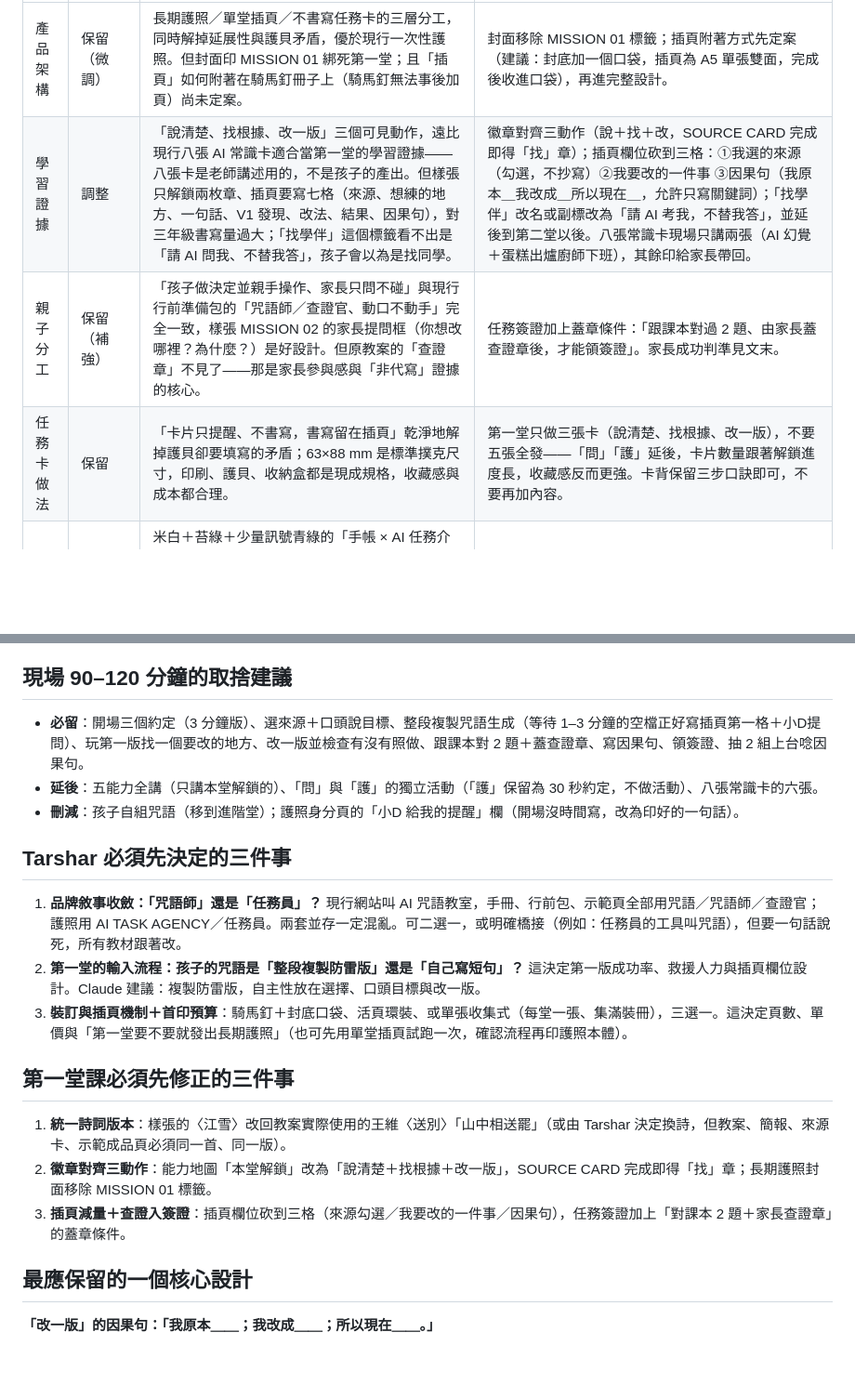
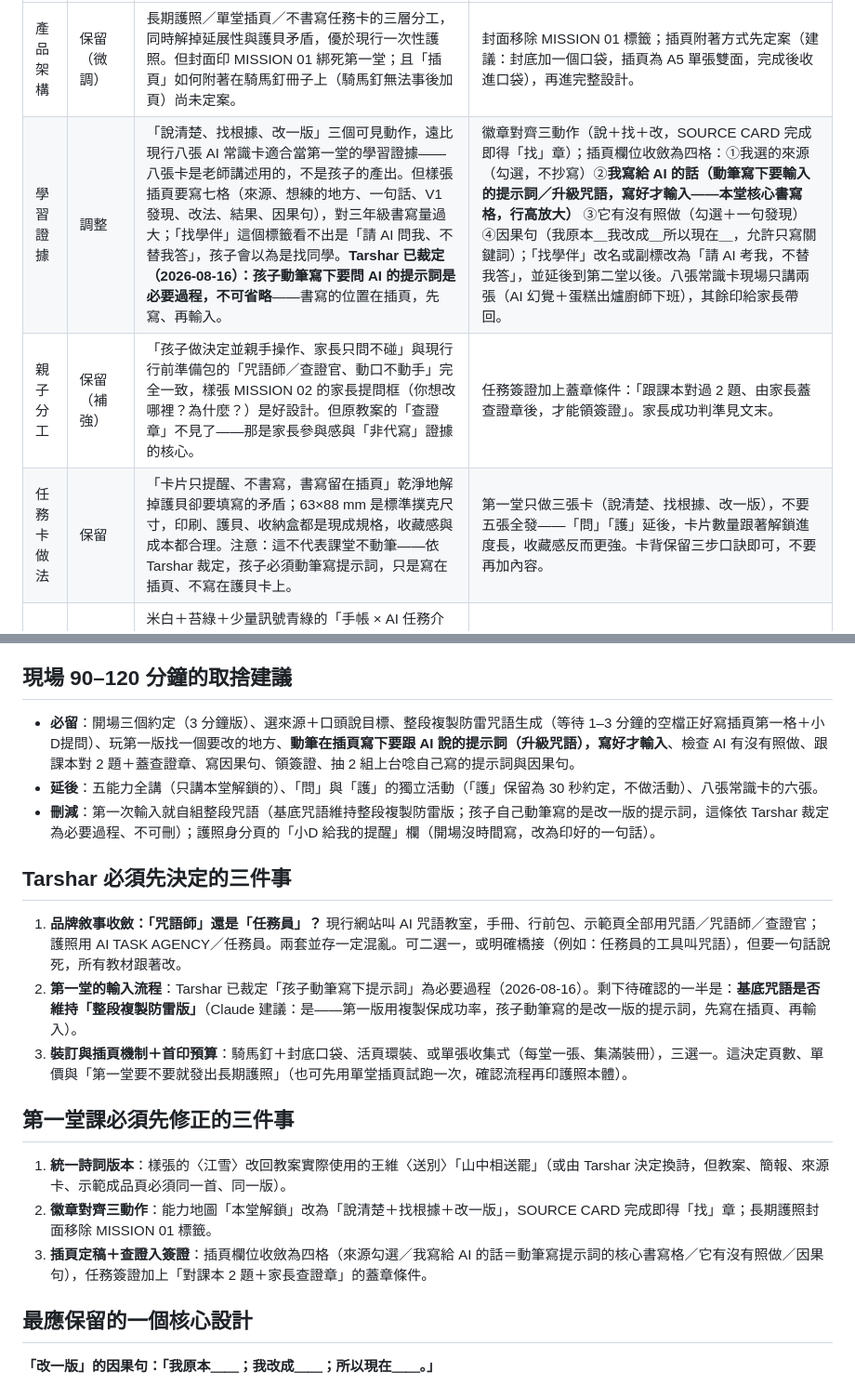
Before and after one commit to ai-spell-classroom/ai-spell-classroom.github.io, a Markdown page: 協作交接/給Codex｜AI任務護照｜Claude回覆.md, 2 parts joined by grey strips. Shown at 93% size. Drawn GitHub-style; blank space fills up the shorter version.

Commit message:
協作交接：依 Tarshar 裁定修正回覆——動筆寫提示詞為必要過程，書寫位置定在插頁
Co-Authored-By: Claude Fable 5 <noreply@anthropic.com>
Claude-Session: https://claude.ai/code/session_013Ve2cTnuQtq2NqoByRdF2Z

```diff
--- a/協作交接/給Codex｜AI任務護照｜Claude回覆.md
+++ b/協作交接/給Codex｜AI任務護照｜Claude回覆.md
@@ -23,9 +23,9 @@
 | 項目 | 結論（保留／調整／不同意） | 具體理由 | 最小可行修改建議 |
 | --- | --- | --- | --- |
 | 產品架構 | 保留（微調） | 長期護照／單堂插頁／不書寫任務卡的三層分工，同時解掉延展性與護貝矛盾，優於現行一次性護照。但封面印 MISSION 01 綁死第一堂；且「插頁」如何附著在騎馬釘冊子上（騎馬釘無法事後加頁）尚未定案。 | 封面移除 MISSION 01 標籤；插頁附著方式先定案（建議：封底加一個口袋，插頁為 A5 單張雙面，完成後收進口袋），再進完整設計。 |
-| 學習證據 | 調整 | 「說清楚、找根據、改一版」三個可見動作，遠比現行八張 AI 常識卡適合當第一堂的學習證據——八張卡是老師講述用的，不是孩子的產出。但樣張只解鎖兩枚章、插頁要寫七格（來源、想練的地方、一句話、V1 發現、改法、結果、因果句），對三年級書寫量過大；「找學伴」這個標籤看不出是「請 AI 問我、不替我答」，孩子會以為是找同學。 | 徽章對齊三動作（說＋找＋改，SOURCE CARD 完成即得「找」章）；插頁欄位砍到三格：①我選的來源（勾選，不抄寫）②我要改的一件事 ③因果句（我原本＿我改成＿所以現在＿，允許只寫關鍵詞）；「找學伴」改名或副標改為「請 AI 考我，不替我答」，並延後到第二堂以後。八張常識卡現場只講兩張（AI 幻覺＋蛋糕出爐廚師下班），其餘印給家長帶回。 |
+| 學習證據 | 調整 | 「說清楚、找根據、改一版」三個可見動作，遠比現行八張 AI 常識卡適合當第一堂的學習證據——八張卡是老師講述用的，不是孩子的產出。但樣張插頁要寫七格（來源、想練的地方、一句話、V1 發現、改法、結果、因果句），對三年級書寫量過大；「找學伴」這個標籤看不出是「請 AI 問我、不替我答」，孩子會以為是找同學。**Tarshar 已裁定（2026-08-16）：孩子動筆寫下要問 AI 的提示詞是必要過程，不可省略**——書寫的位置在插頁，先寫、再輸入。 | 徽章對齊三動作（說＋找＋改，SOURCE CARD 完成即得「找」章）；插頁欄位收斂為四格：①我選的來源（勾選，不抄寫）②**我寫給 AI 的話（動筆寫下要輸入的提示詞／升級咒語，寫好才輸入——本堂核心書寫格，行高放大）** ③它有沒有照做（勾選＋一句發現）④因果句（我原本＿我改成＿所以現在＿，允許只寫關鍵詞）；「找學伴」改名或副標改為「請 AI 考我，不替我答」，並延後到第二堂以後。八張常識卡現場只講兩張（AI 幻覺＋蛋糕出爐廚師下班），其餘印給家長帶回。 |
 | 親子分工 | 保留（補強） | 「孩子做決定並親手操作、家長只問不碰」與現行行前準備包的「咒語師／查證官、動口不動手」完全一致，樣張 MISSION 02 的家長提問框（你想改哪裡？為什麼？）是好設計。但原教案的「查證章」不見了——那是家長參與感與「非代寫」證據的核心。 | 任務簽證加上蓋章條件：「跟課本對過 2 題、由家長蓋查證章後，才能領簽證」。家長成功判準見文末。 |
-| 任務卡做法 | 保留 | 「卡片只提醒、不書寫，書寫留在插頁」乾淨地解掉護貝卻要填寫的矛盾；63×88 mm 是標準撲克尺寸，印刷、護貝、收納盒都是現成規格，收藏感與成本都合理。 | 第一堂只做三張卡（說清楚、找根據、改一版），不要五張全發——「問」「護」延後，卡片數量跟著解鎖進度長，收藏感反而更強。卡背保留三步口訣即可，不要再加內容。 |
+| 任務卡做法 | 保留 | 「卡片只提醒、不書寫，書寫留在插頁」乾淨地解掉護貝卻要填寫的矛盾；63×88 mm 是標準撲克尺寸，印刷、護貝、收納盒都是現成規格，收藏感與成本都合理。注意：這不代表課堂不動筆——依 Tarshar 裁定，孩子必須動筆寫提示詞，只是寫在插頁、不寫在護貝卡上。 | 第一堂只做三張卡（說清楚、找根據、改一版），不要五張全發——「問」「護」延後，卡片數量跟著解鎖進度長，收藏感反而更強。卡背保留三步口訣即可，不要再加內容。 |
 | 視覺語言 | 保留（微調） | 米白＋苔綠＋少量訊號青綠的「手帳 × AI 任務介面」有產品感，不像作業本、不霓虹科幻、也不過度幼齡；來源卡／掃描框／版本節點 V1→V2 用同一套介面語言，AI 感是用「介面隱喻」做出來的，這是對的路。小D 幸運草機器人與 🍀 Learn AI with Tarshar 品牌色天然相扣，引導／查核／慶祝三姿態方向合理。 | 中文為主、英文（AI TASK AGENCY、MISSION、SKILL MAP）降為裝飾層級，三年級不依賴它讀懂流程；訂字級與書寫格下限（內文不小於 11pt、手寫格行高不小於 8mm，格線用虛線）；小D 依提案所述以向量重繪，生成圖不進印刷檔。 |
 | 印刷試作 | 調整 | 同意先試印再定套件，但順序有一個硬問題：騎馬釘冊子無法事後加頁，「插頁」機制不先定，12 頁的台數就定不下來；且 12 頁是內容倒推出來的還是先射箭再畫靶，目前看不出來。大面積米白底在數位印刷容易各頁色值不一致。 | 第一輪試印縮小為：8 頁騎馬釘護照 dummy（封面／身分頁／能力地圖／簽證頁×4）＋封底口袋＋A5 插頁單張×1＋63×88 卡×3，數位印刷少量試做。試印前 checklist：CMYK 轉換與米白底統一色值、3mm 出血、字體授權確認並轉外框、小D 向量稿、圓角刀模。試印驗證通過，再談 12 頁完整版。 |
 
@@ -41,21 +41,21 @@
 
 ## 現場 90–120 分鐘的取捨建議
 
-- **必留**：開場三個約定（3 分鐘版）、選來源＋口頭說目標、整段複製咒語生成（等待 1–3 分鐘的空檔正好寫插頁第一格＋小D提問）、玩第一版找一個要改的地方、改一版並檢查有沒有照做、跟課本對 2 題＋蓋查證章、寫因果句、領簽證、抽 2 組上台唸因果句。
+- **必留**：開場三個約定（3 分鐘版）、選來源＋口頭說目標、整段複製防雷咒語生成（等待 1–3 分鐘的空檔正好寫插頁第一格＋小D提問）、玩第一版找一個要改的地方、**動筆在插頁寫下要跟 AI 說的提示詞（升級咒語），寫好才輸入**、檢查 AI 有沒有照做、跟課本對 2 題＋蓋查證章、寫因果句、領簽證、抽 2 組上台唸自己寫的提示詞與因果句。
 - **延後**：五能力全講（只講本堂解鎖的）、「問」與「護」的獨立活動（「護」保留為 30 秒約定，不做活動）、八張常識卡的六張。
-- **刪減**：孩子自組咒語（移到進階堂）；護照身分頁的「小D 給我的提醒」欄（開場沒時間寫，改為印好的一句話）。
+- **刪減**：第一次輸入就自組整段咒語（基底咒語維持整段複製防雷版；孩子自己動筆寫的是改一版的提示詞，這條依 Tarshar 裁定為必要過程、不可刪）；護照身分頁的「小D 給我的提醒」欄（開場沒時間寫，改為印好的一句話）。
 
 ## Tarshar 必須先決定的三件事
 
 1. **品牌敘事收斂：「咒語師」還是「任務員」？** 現行網站叫 AI 咒語教室，手冊、行前包、示範頁全部用咒語／咒語師／查證官；護照用 AI TASK AGENCY／任務員。兩套並存一定混亂。可二選一，或明確橋接（例如：任務員的工具叫咒語），但要一句話說死，所有教材跟著改。
-2. **第一堂的輸入流程：孩子的咒語是「整段複製防雷版」還是「自己寫短句」？** 這決定第一版成功率、救援人力與插頁欄位設計。Claude 建議：複製防雷版，自主性放在選擇、口頭目標與改一版。
+2. **第一堂的輸入流程**：Tarshar 已裁定「孩子動筆寫下提示詞」為必要過程（2026-08-16）。剩下待確認的一半是：**基底咒語是否維持「整段複製防雷版」**（Claude 建議：是——第一版用複製保成功率，孩子動筆寫的是改一版的提示詞，先寫在插頁、再輸入）。
 3. **裝訂與插頁機制＋首印預算**：騎馬釘＋封底口袋、活頁環裝、或單張收集式（每堂一張、集滿裝冊），三選一。這決定頁數、單價與「第一堂要不要就發出長期護照」（也可先用單堂插頁試跑一次，確認流程再印護照本體）。
 
 ## 第一堂課必須先修正的三件事
 
 1. **統一詩詞版本**：樣張的〈江雪〉改回教案實際使用的王維〈送別〉「山中相送罷」（或由 Tarshar 決定換詩，但教案、簡報、來源卡、示範成品頁必須同一首、同一版）。
 2. **徽章對齊三動作**：能力地圖「本堂解鎖」改為「說清楚＋找根據＋改一版」，SOURCE CARD 完成即得「找」章；長期護照封面移除 MISSION 01 標籤。
-3. **插頁減量＋查證入簽證**：插頁欄位砍到三格（來源勾選／我要改的一件事／因果句），任務簽證加上「對課本 2 題＋家長查證章」的蓋章條件。
+3. **插頁定稿＋查證入簽證**：插頁欄位收斂為四格（來源勾選／我寫給 AI 的話＝動筆寫提示詞的核心書寫格／它有沒有照做／因果句），任務簽證加上「對課本 2 題＋家長查證章」的蓋章條件。
 
 ## 最應保留的一個核心設計
 
```
